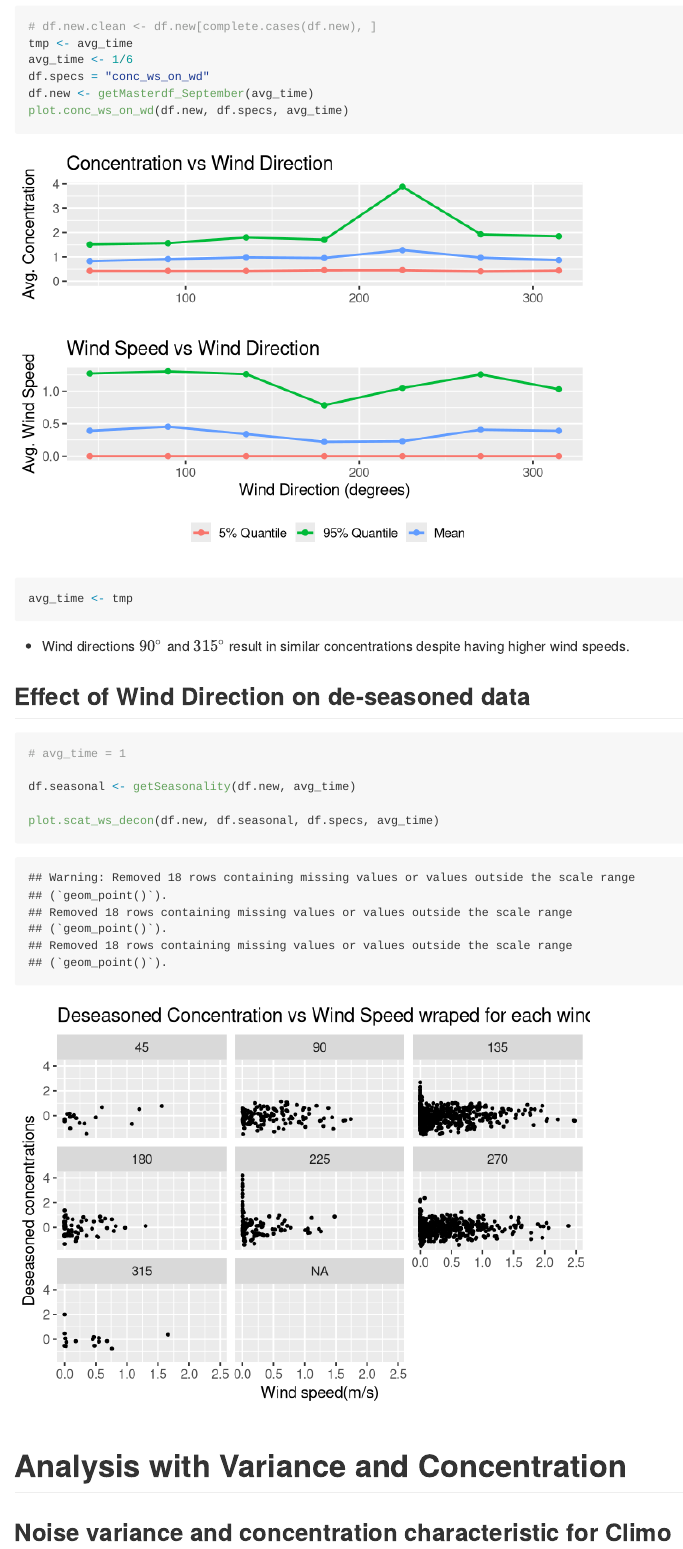
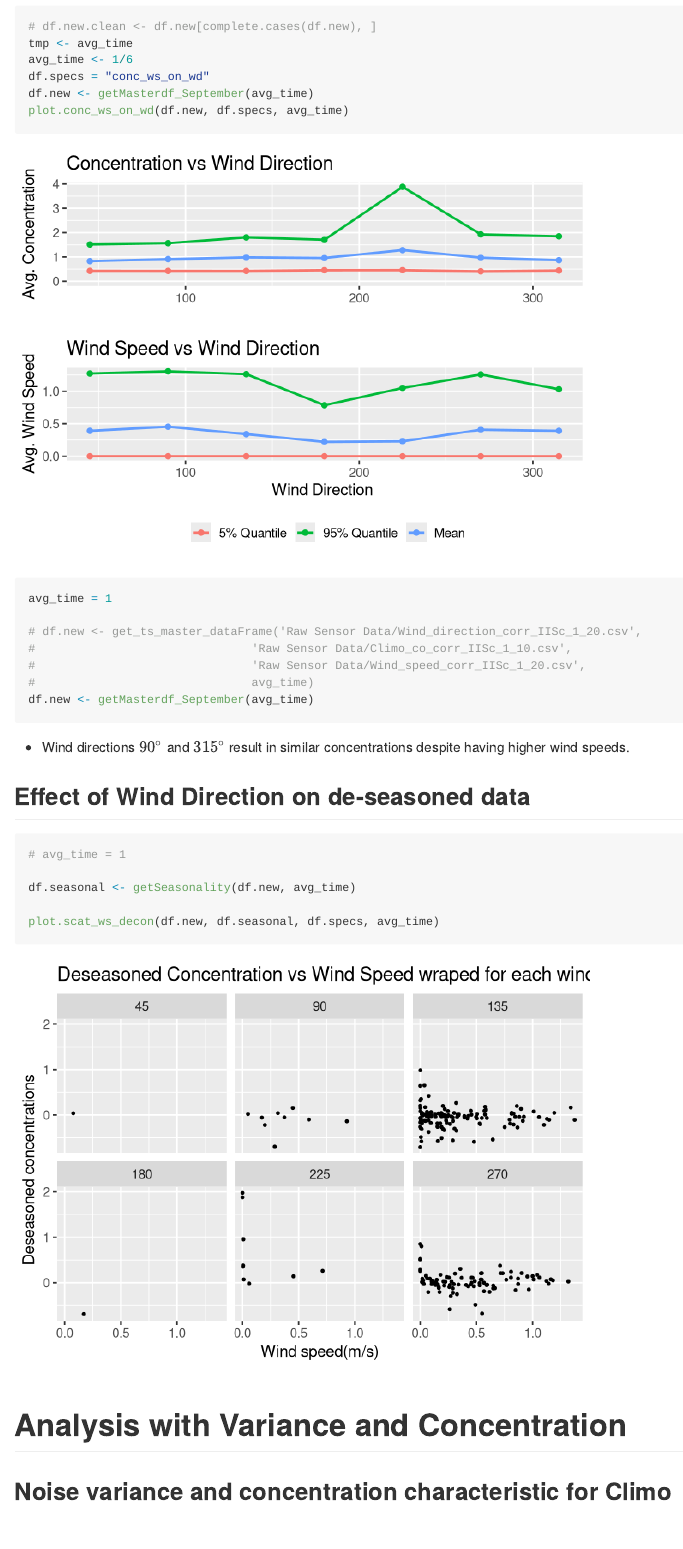
Before and after one commit to shrikanth95/Air-Quality-Modeling, an R Markdown document (Main.Rmd): the page in a window 1100 px wide, from 7510 px down. Rendered offline with R 4.5, knitr and Pandoc, with nearby package versions; some code elsewhere in the file could not run offline.

Commit message:
added df.new section for 10min avg_time for section used for unique wind direction

````diff
--- a/Main.Rmd
+++ b/Main.Rmd
@@ -176,7 +176,15 @@ avg_time <- 1/6
 df.specs = "conc_ws_on_wd"
 df.new <- getMasterdf_September(avg_time)
 plot.conc_ws_on_wd(df.new, df.specs, avg_time)
-avg_time <- tmp
+
+avg_time = 1
+
+# df.new <- get_ts_master_dataFrame('Raw Sensor Data/Wind_direction_corr_IISc_1_20.csv',
+#                               'Raw Sensor Data/Climo_co_corr_IISc_1_10.csv',
+#                               'Raw Sensor Data/Wind_speed_corr_IISc_1_20.csv',
+#                               avg_time)
+df.new <- getMasterdf_September(avg_time)
+
 ```
 
 - Wind directions $90^{\circ}$ and $315^{\circ}$ result in similar concentrations despite having higher wind speeds.
--- a/src/plotting_functions.R
+++ b/src/plotting_functions.R
@@ -562,7 +562,7 @@ plot.conc_ws_on_wd<-function(df.new, df.specs,avg_time, folder = "plots", format
   p2.2 <- ggplot(df.ws, aes(x = uni.x, y = val, color = type)) +
     geom_line(size  = 1) +
     ylim(min(range(df.ws$val)[1], 0),max(df.ws$val)) +
-    xlab("Wind Direction (degrees)") +
+    xlab("Wind Direction ") +
     ylab("Avg. Wind Speed") +
     geom_point(size= 2) +
     labs(color = "")+
@@ -791,11 +791,18 @@ plot.conc_on_ws<- function(df.new, df.seasonal, df.specs, avg_time, folder = "pl
 
   df.m <- melt(df.batch, id.vars = "ws")
 
-  p1 <- ggplot(df.m[df.m$variable!="var",], aes(x = ws, y= value, color = variable)) + geom_line(size = 1)+xlab("")+ylab("Average Conc.")  + theme_grey(base_size = 15) + scale_colour_manual(values =c('mean'='black','ql'='green', "qh" = "red", "conc" = "blue"), labels = c("Avg. De-conc","5% Quantile", "95% Quantile", "Avg. conc")) +labs(color  = "Legend")
-
+  p1 <- ggplot(df.m[df.m$variable!="var",],
+               aes(x = ws, y= value, color = variable)) +
+    geom_line(size = 1)+
+    xlab("")+ylab("Average Conc.")  +
+    theme_grey(base_size = 14) +
+    scale_colour_manual(values =c('mean'='black','ql'='green', "qh" = "red", "conc" = "blue"),
+                        labels = c("Avg. De-conc","5% Quantile", "95% Quantile", "Avg. conc")) +
+    theme(legend.position="bottom", legend.box = "horizontal")+
+    labs(color = "")
   p2 <- ggplot(df.batch, aes(x = ws, y= batch.v)) + geom_point(size = 2)+xlab("Wind Speed (m/s)")+ylab("Variance") +   theme_grey(base_size = 15)
 
-  plt <- plot_grid(p1, p2 , nrow = 2)
+  plt <- plot_grid(p1, p2 , nrow = 2,rel_heights = c(0.55, 0.45))
   plot.folder <- paste(folder,"/conc_on_ws/", sep="")
   dir.create(plot.folder, showWarnings=FALSE, recursive=TRUE)
 
````
Also changed, not shown: plots/All_seasonality/type=Overview.PDF, plots/All_seasonality/type=all.PDF, plots/Corr_ws_c/dfName=Corr_ws_c.PDF, plots/DF_Seasonal_c_ws/dfName=Seasonal_plot_test.PDF, plots/DF_faults/dfName=Carbon Monoxide.PDF, plots/Hist_conc_wd/dfName=Scat_ws_deseasoned.PDF, plots/NV_conc_char/dfName=conc_ws_on_wd.PDF (added), plots/NV_conc_char/dfName=conc_ws_on_wd.PNG (added), plots/NV_conc_char_ToD/dfName=conc_ws_on_wd.PDF (added), plots/NV_conc_char_ToD/dfName=conc_ws_on_wd.PNG (added), plots/Scat_ws_deseasoned/dfName=Scat_ws_deseasoned.PDF, plots/TS_Overall/type=CO Concentrations.PDF, plots/conc_on_ws/dfName=conc_ws_on_wd.PDF (added), plots/conc_on_ws/dfName=conc_ws_on_wd.PNG (added), 5 more files.
